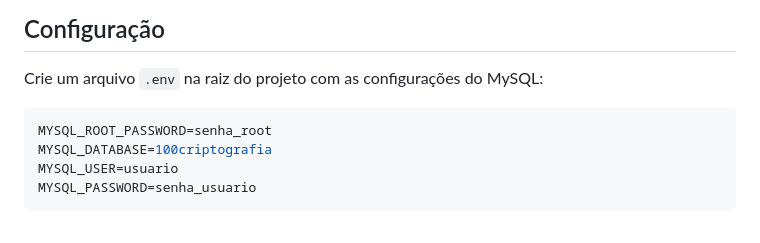
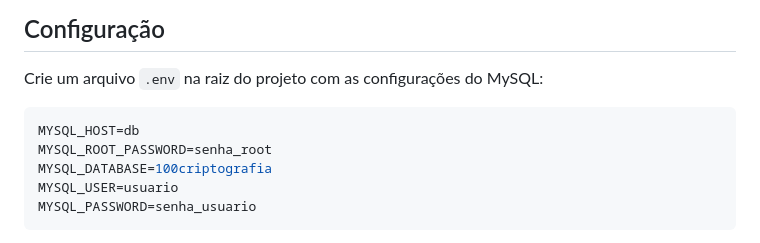
Before and after one commit to IsaqueAF/100Criptografia, a Markdown page: README.md, the part around the change. Rendered like a GitHub page.

Commit message:
Add instructions for .env file configuration

````diff
--- a/README.md
+++ b/README.md
@@ -33,6 +33,7 @@ Antes de iniciar o projeto, instale:
 Crie um arquivo `.env` na raiz do projeto com as configurações do MySQL:
 
 ```env
+MYSQL_HOST=db
 MYSQL_ROOT_PASSWORD=senha_root
 MYSQL_DATABASE=100criptografia
 MYSQL_USER=usuario
````
